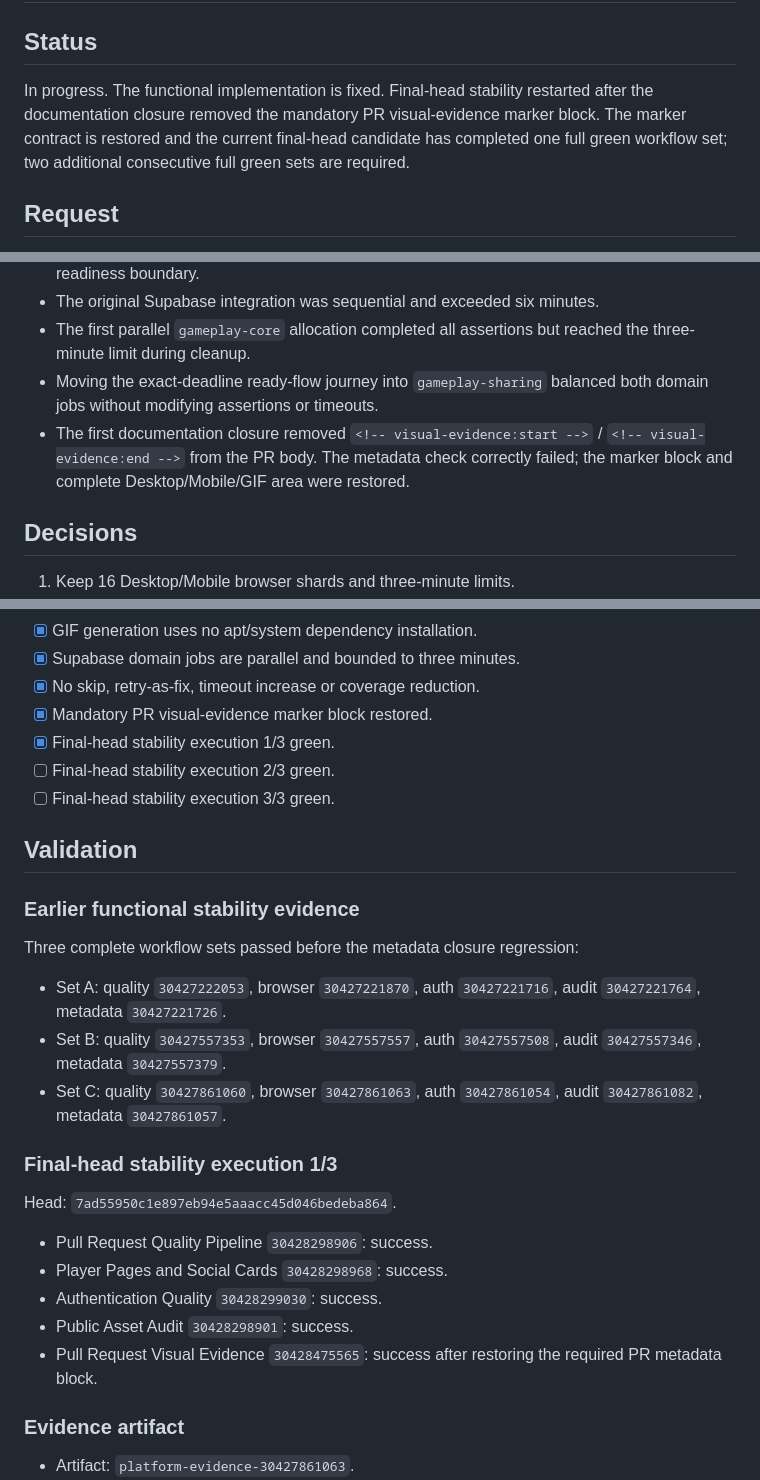
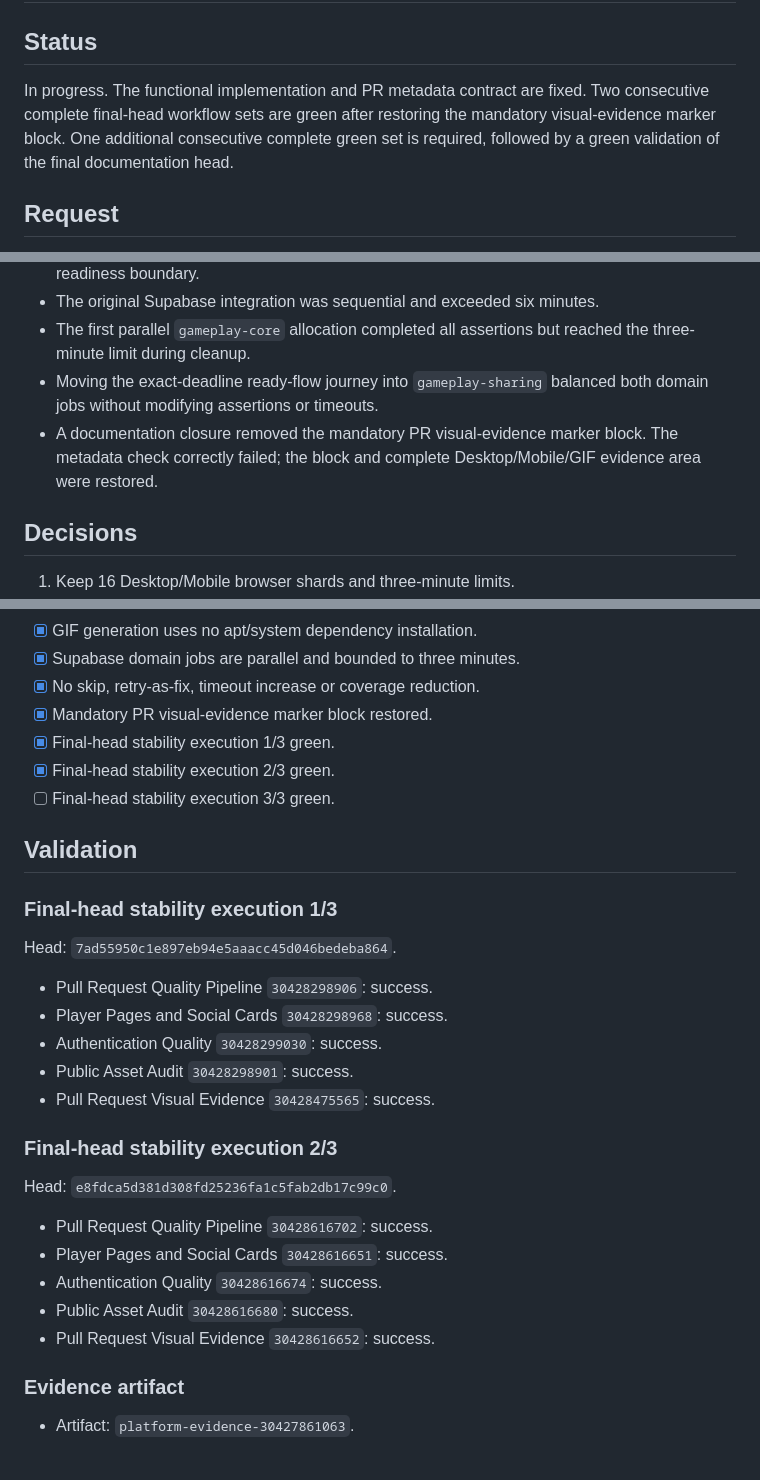
Before and after one commit to juanjoGonDev/106, a Markdown page: .agents/specs/2026-07-29-ci-regression-fix.md, 3 parts joined by grey strips. Drawn GitHub-style; blank space fills up the shorter version.

Commit message:
docs(ci): record second final-head stability run

```diff
--- a/.agents/specs/2026-07-29-ci-regression-fix.md
+++ b/.agents/specs/2026-07-29-ci-regression-fix.md
@@ -2,7 +2,7 @@
 
 ## Status
 
-In progress. The functional implementation is fixed. Final-head stability restarted after the documentation closure removed the mandatory PR visual-evidence marker block. The marker contract is restored and the current final-head candidate has completed one full green workflow set; two additional consecutive full green sets are required.
+In progress. The functional implementation and PR metadata contract are fixed. Two consecutive complete final-head workflow sets are green after restoring the mandatory visual-evidence marker block. One additional consecutive complete green set is required, followed by a green validation of the final documentation head.
 
 ## Request
 
@@ -19,7 +19,7 @@ Fix PR #39 CI without weakening validation, removing journeys, adding behavioral
 - The original Supabase integration was sequential and exceeded six minutes.
 - The first parallel `gameplay-core` allocation completed all assertions but reached the three-minute limit during cleanup.
 - Moving the exact-deadline ready-flow journey into `gameplay-sharing` balanced both domain jobs without modifying assertions or timeouts.
-- The first documentation closure removed `<!-- visual-evidence:start -->` / `<!-- visual-evidence:end -->` from the PR body. The metadata check correctly failed; the marker block and complete Desktop/Mobile/GIF area were restored.
+- A documentation closure removed the mandatory PR visual-evidence marker block. The metadata check correctly failed; the block and complete Desktop/Mobile/GIF evidence area were restored.
 
 ## Decisions
 
@@ -44,18 +44,10 @@ Fix PR #39 CI without weakening validation, removing journeys, adding behavioral
 - [x] No skip, retry-as-fix, timeout increase or coverage reduction.
 - [x] Mandatory PR visual-evidence marker block restored.
 - [x] Final-head stability execution 1/3 green.
-- [ ] Final-head stability execution 2/3 green.
+- [x] Final-head stability execution 2/3 green.
 - [ ] Final-head stability execution 3/3 green.
 
 ## Validation
-
-### Earlier functional stability evidence
-
-Three complete workflow sets passed before the metadata closure regression:
-
-- Set A: quality `30427222053`, browser `30427221870`, auth `30427221716`, audit `30427221764`, metadata `30427221726`.
-- Set B: quality `30427557353`, browser `30427557557`, auth `30427557508`, audit `30427557346`, metadata `30427557379`.
-- Set C: quality `30427861060`, browser `30427861063`, auth `30427861054`, audit `30427861082`, metadata `30427861057`.
 
 ### Final-head stability execution 1/3
 
@@ -65,7 +57,17 @@ Head: `7ad55950c1e897eb94e5aaacc45d046bedeba864`.
 - Player Pages and Social Cards `30428298968`: success.
 - Authentication Quality `30428299030`: success.
 - Public Asset Audit `30428298901`: success.
-- Pull Request Visual Evidence `30428475565`: success after restoring the required PR metadata block.
+- Pull Request Visual Evidence `30428475565`: success.
+
+### Final-head stability execution 2/3
+
+Head: `e8fdca5d381d308fd25236fa1c5fab2db17c99c0`.
+
+- Pull Request Quality Pipeline `30428616702`: success.
+- Player Pages and Social Cards `30428616651`: success.
+- Authentication Quality `30428616674`: success.
+- Public Asset Audit `30428616680`: success.
+- Pull Request Visual Evidence `30428616652`: success.
 
 ### Evidence artifact
 
```
Also changed, not shown: other parts of .agents/specs/2026-07-29-ci-regression-fix.md (+1 -1 lines).
